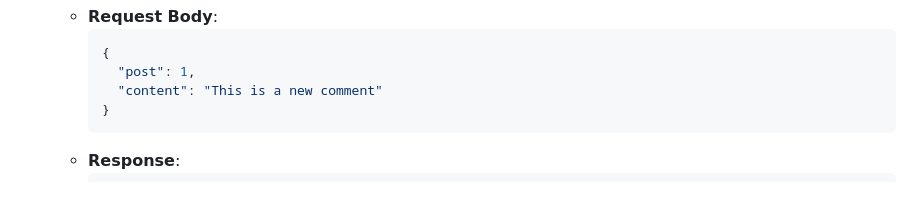
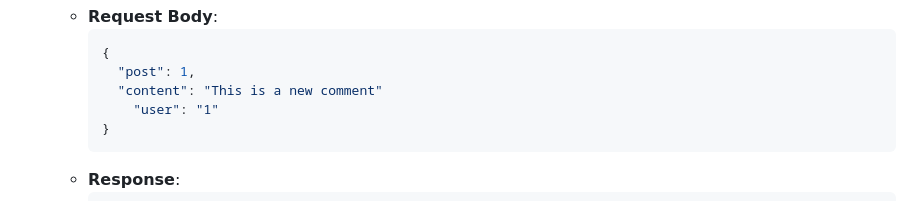
Before and after one commit to Olagold-hackxx/climate_wavers, a Markdown page: README.md, the part around the change. Drawn GitHub-style.

````diff
--- a/README.md
+++ b/README.md
@@ -866,6 +866,7 @@ DEFAULT_FROM_EMAIL=your_email@example.com
      {
        "post": 1,
        "content": "This is a new comment"
+         "user": "1"
      }
      ```
    - **Response**:
````
